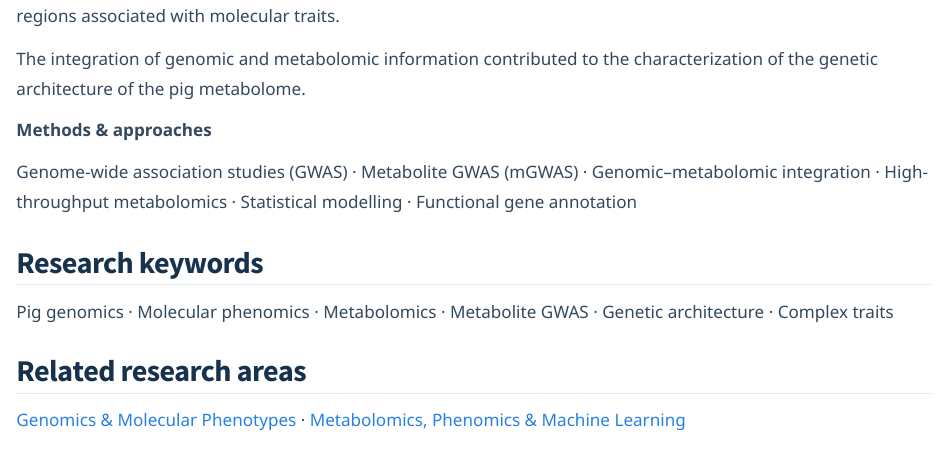
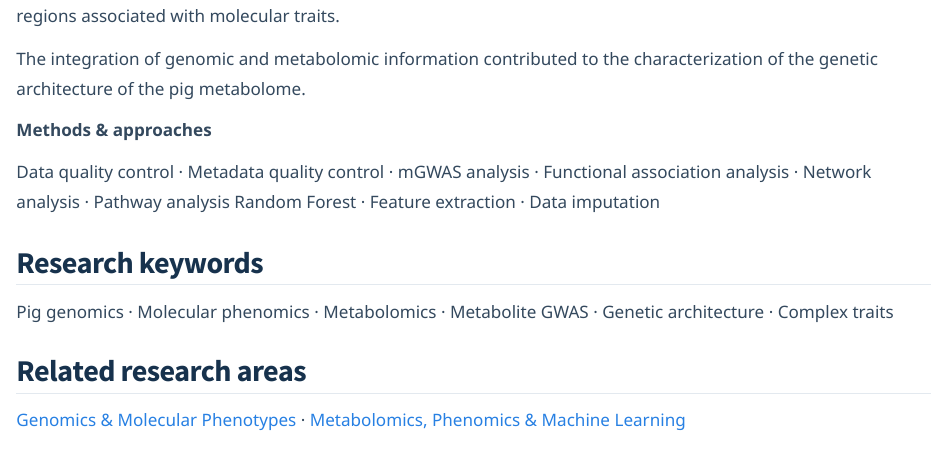
Before and after one commit to samuele-bovo/samuele-bovo.github.io, a Quarto document (projects/pigphenomics/index.qmd): the page in a window 1100 px wide, from 1170 px down. Rendered offline with R 4.5, knitr and Pandoc in place of Quarto, with nearby package versions.

Commit message:
Update index.qmd

```diff
--- a/projects/pigphenomics/index.qmd
+++ b/projects/pigphenomics/index.qmd
@@ -75,13 +75,15 @@ of the genetic architecture of the pig metabolome.
 
 **Methods & approaches**
 
-Genome-wide association studies (GWAS) ·
-Metabolite GWAS (mGWAS) ·
-Genomic–metabolomic integration ·
-High-throughput metabolomics ·
-Statistical modelling ·
-Functional gene annotation
-
+Data quality control ·
+Metadata quality control ·
+mGWAS analysis ·
+Functional association analysis ·
+Network analysis ·
+Pathway analysis
+Random Forest ·
+Feature extraction ·
+Data imputation
 :::
 
 ## Research keywords
```
